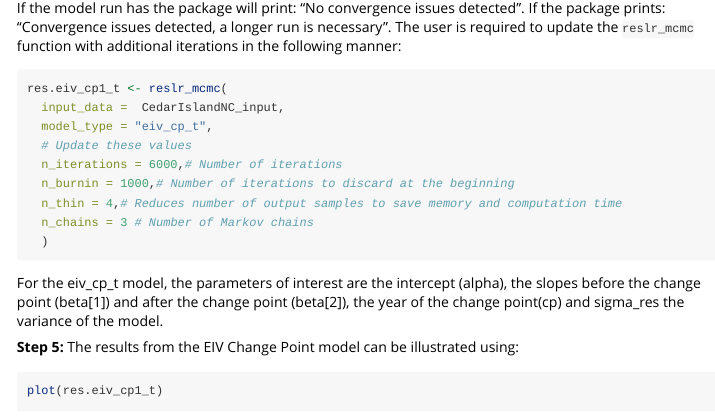
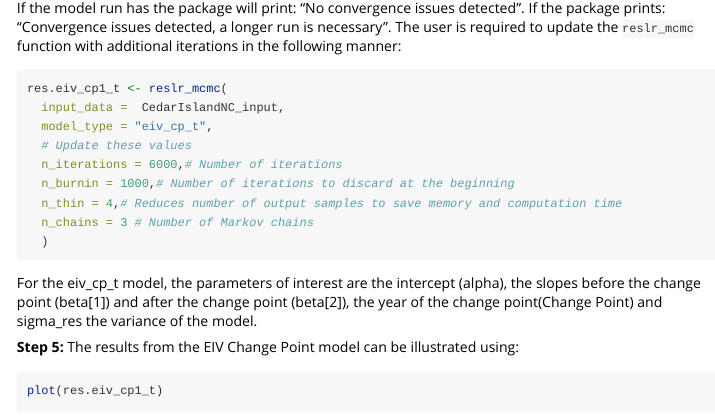
Before and after one commit to maeveupton/reslr, an R Markdown document (vignettes/reslr.Rmd): the page in a window 1100 px wide, from 1800 px down. Rendered offline with R 4.5, knitr and Pandoc, with nearby package versions; some code elsewhere in the file could not run offline; long lines of code are wrapped; badge pictures from the web are left out; common packages that the code uses without loading them are loaded.

Commit message:
Update reslr.Rmd

````diff
--- a/vignettes/reslr.Rmd
+++ b/vignettes/reslr.Rmd
@@ -431,7 +431,7 @@ res.eiv_cp1_t <- reslr_mcmc(
   n_chains = 3 # Number of Markov chains
   )
 ```
-For the eiv_cp_t model, the parameters of interest are the intercept (alpha), the slopes before the change point (beta[1]) and after the change point (beta[2]), the year of the change point(cp) and sigma_res the variance of the model.
+For the eiv_cp_t model, the parameters of interest are the intercept (alpha), the slopes before the change point (beta[1]) and after the change point (beta[2]), the year of the change point(Change Point) and sigma_res the variance of the model.
 
 **Step 5:** The results from the EIV Change Point model can be illustrated using:
 ```{r, plotcpres, fig.align = 'center',fig.width = 7,fig.height = 5,eval = TRUE}
````
